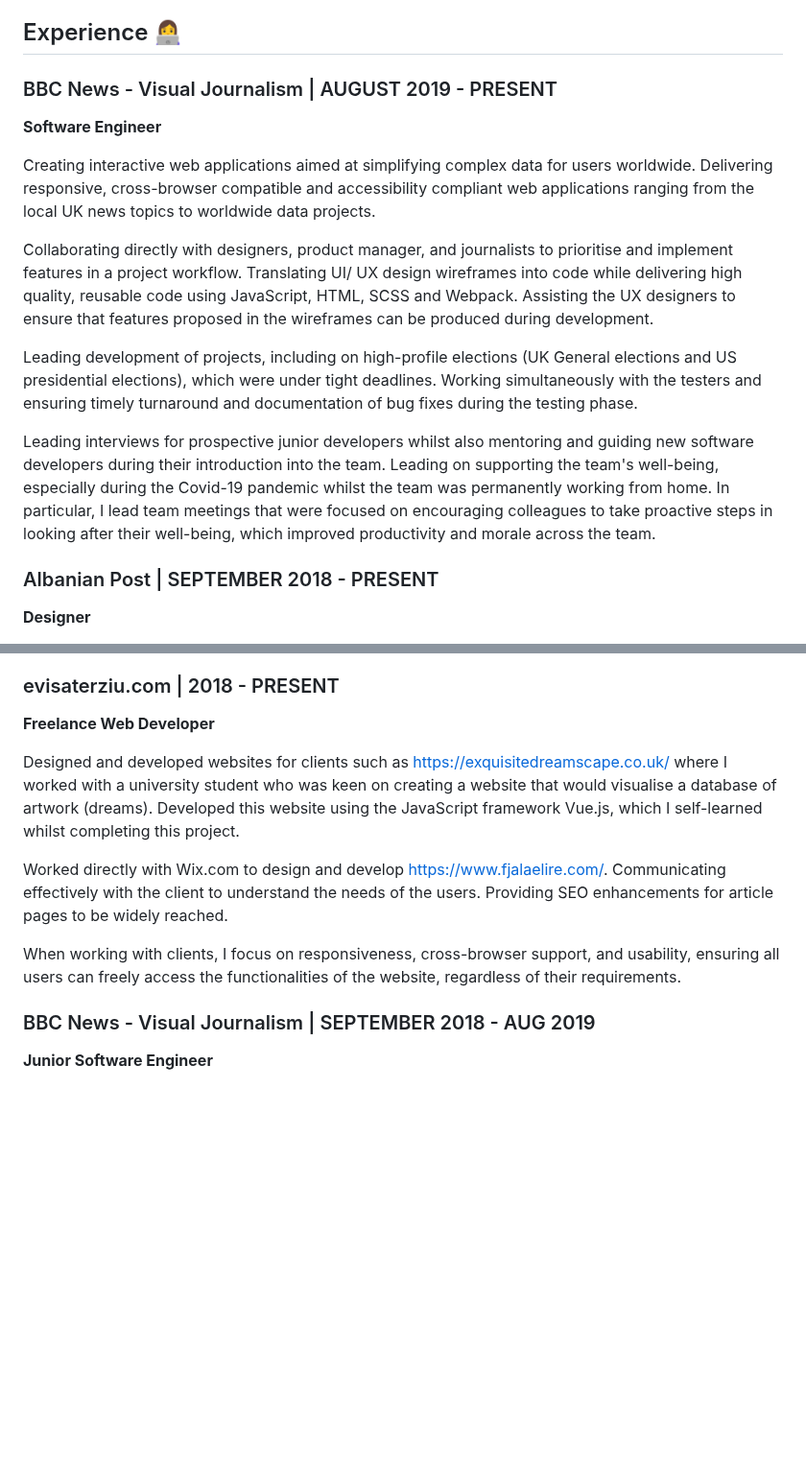
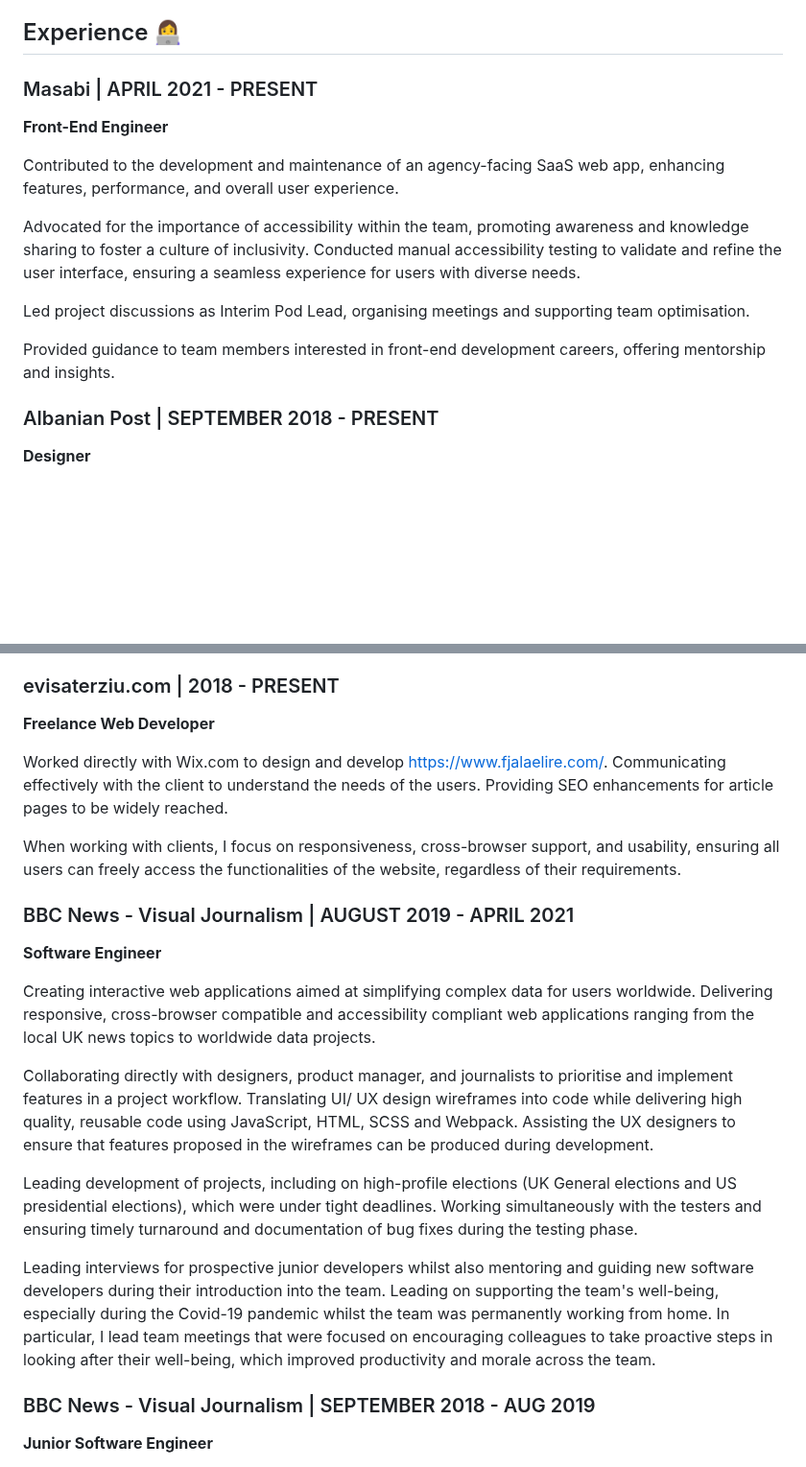
Before and after one commit to evisat/evisat.github.io, a Markdown page: README.md, 2 parts joined by grey strips. Shown at 96% size. GitHub-like rendering; blank space fills up the shorter version.

```diff
--- a/README.md
+++ b/README.md
@@ -13,15 +13,15 @@ Dissertation: "A Visual Analysis of Student Commute Length, Attendance and Perfo
 
 ## Experience 👩‍💻
-### BBC News - Visual Journalism | AUGUST 2019 - PRESENT
-**Software Engineer**
+### Masabi | APRIL 2021 - PRESENT
+**Front-End Engineer**
 
-Creating interactive web applications aimed at simplifying complex data for users worldwide. Delivering responsive, cross-browser compatible and accessibility compliant web applications ranging from the local UK news topics to worldwide data projects.
+Contributed to the development and maintenance of an agency-facing SaaS web app, enhancing features, performance, and overall user experience.
 
-Collaborating directly with designers, product manager, and journalists to prioritise and implement features in a project workflow. Translating UI/ UX design wireframes into code while delivering high quality, reusable code using JavaScript, HTML, SCSS and Webpack. Assisting the UX designers to ensure that features proposed in the wireframes can be produced during development.
+Advocated for the importance of accessibility within the team, promoting awareness and knowledge sharing to foster a culture of inclusivity. Conducted manual accessibility testing to validate and refine the user interface, ensuring a seamless experience for users with diverse needs.
 
-Leading development of projects, including on high-profile elections (UK General elections and US presidential elections), which were under tight deadlines. Working simultaneously with the testers and ensuring timely turnaround and documentation of bug fixes during the testing phase.
+Led project discussions as Interim Pod Lead, organising meetings and supporting team optimisation.
 
-Leading interviews for prospective junior developers whilst also mentoring and guiding new software developers during their introduction into the team. Leading on supporting the team's well-being, especially during the Covid-19 pandemic whilst the team was permanently working from home. In particular, I lead team meetings that were focused on encouraging colleagues to take proactive steps in looking after their well-being, which improved productivity and morale across the team.
+Provided guidance to team members interested in front-end development careers, offering mentorship and insights.
 
 ### Albanian Post | SEPTEMBER 2018 - PRESENT
 **Designer**
@@ -35,11 +35,20 @@ Designed for specific public holidays celebrated by the Albanian community, such
 ### evisaterziu.com | 2018 - PRESENT
 **Freelance Web Developer**
 
-Designed and developed websites for clients such as https://exquisitedreamscape.co.uk/ where I worked with a university student who was keen on creating a website that would visualise a database of artwork (dreams). Developed this website using the JavaScript framework Vue.js, which I self-learned whilst completing this project.
-
 Worked directly with Wix.com to design and develop https://www.fjalaelire.com/. Communicating effectively with the client to understand the needs of the users. Providing SEO enhancements for article pages to be widely reached.
 
 When working with clients, I focus on responsiveness, cross-browser support, and usability, ensuring all users can freely access the functionalities of the website, regardless of their requirements.
+
+### BBC News - Visual Journalism | AUGUST 2019 - APRIL 2021
+**Software Engineer**
+
+Creating interactive web applications aimed at simplifying complex data for users worldwide. Delivering responsive, cross-browser compatible and accessibility compliant web applications ranging from the local UK news topics to worldwide data projects.
+
+Collaborating directly with designers, product manager, and journalists to prioritise and implement features in a project workflow. Translating UI/ UX design wireframes into code while delivering high quality, reusable code using JavaScript, HTML, SCSS and Webpack. Assisting the UX designers to ensure that features proposed in the wireframes can be produced during development.
+
+Leading development of projects, including on high-profile elections (UK General elections and US presidential elections), which were under tight deadlines. Working simultaneously with the testers and ensuring timely turnaround and documentation of bug fixes during the testing phase.
+
+Leading interviews for prospective junior developers whilst also mentoring and guiding new software developers during their introduction into the team. Leading on supporting the team's well-being, especially during the Covid-19 pandemic whilst the team was permanently working from home. In particular, I lead team meetings that were focused on encouraging colleagues to take proactive steps in looking after their well-being, which improved productivity and morale across the team.
 
 ### BBC News - Visual Journalism | SEPTEMBER 2018 - AUG 2019
 **Junior Software Engineer**
```
Also changed, not shown: other parts of README.md (+1 -1 lines).
